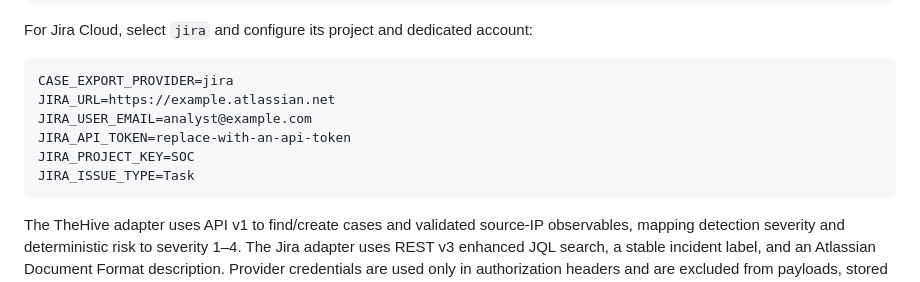
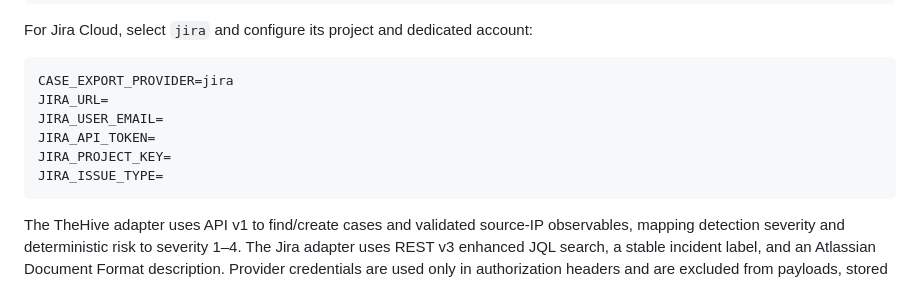
Before and after one commit to zenniskayy2k4/Mini-SIEM, a Markdown page: README.md, the part around the change. GitHub-like rendering.

Commit message:
docs: remove Jira credential placeholders

````diff
--- a/README.md
+++ b/README.md
@@ -234,11 +234,11 @@ For Jira Cloud, select `jira` and configure its project and dedicated account:
 
 ```dotenv
 CASE_EXPORT_PROVIDER=jira
-JIRA_URL=https://example.atlassian.net
-JIRA_USER_EMAIL=analyst@example.com
-JIRA_API_TOKEN=replace-with-an-api-token
-JIRA_PROJECT_KEY=SOC
-JIRA_ISSUE_TYPE=Task
+JIRA_URL=
+JIRA_USER_EMAIL=
+JIRA_API_TOKEN=
+JIRA_PROJECT_KEY=
+JIRA_ISSUE_TYPE=
 ```
 
 The TheHive adapter uses API v1 to find/create cases and validated source-IP observables, mapping detection severity and deterministic risk to severity 1–4. The Jira adapter uses REST v3 enhanced JQL search, a stable incident label, and an Atlassian Document Format description. Provider credentials are used only in authorization headers and are excluded from payloads, stored incidents, UI responses, and audit events. Use least-privilege service accounts and HTTPS. See the [TheHive API documentation](https://docs.strangebee.com/thehive/api-docs/) and [Jira Cloud REST documentation](https://developer.atlassian.com/cloud/jira/platform/rest/v3/intro/).
````
